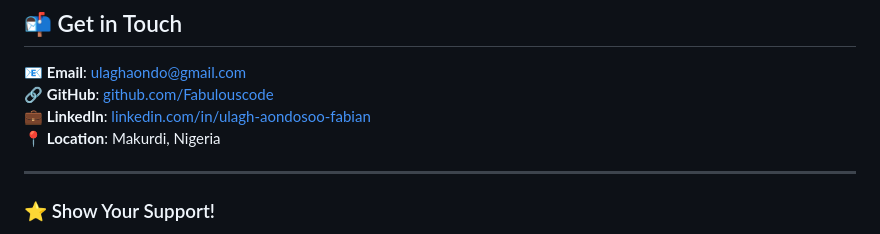
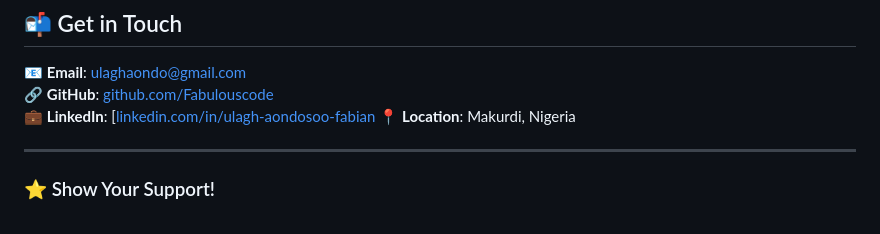
Before and after one commit to Fabulouscode/my-portfolio, a Markdown page: README.md, the part around the change. Drawn GitHub-style.

```diff
--- a/README.md
+++ b/README.md
@@ -43,7 +43,7 @@ I am committed to making a positive impact in the tech industry by contributing
 ## 📬 Get in Touch
 📧 **Email**: [ulaghaondo@gmail.com](mailto:ulaghaondo@gmail.com)
 🔗 **GitHub**: [github.com/Fabulouscode](https://github.com/Fabulouscode)
-💼 **LinkedIn**: [linkedin.com/in/ulagh-aondosoo-fabian](https://linkedin.com/in/ulagh-aondosoo-fabian)
+💼 **LinkedIn**: [[linkedin.com/in/ulagh-aondosoo-fabian](https://linkedin.com/in/ulagh-aondosoo-fabian](https://www.linkedin.com/in/ulagh-aondosoo-fabian-75a781143/))
 📍 **Location**: Makurdi, Nigeria
 
 ---
```
